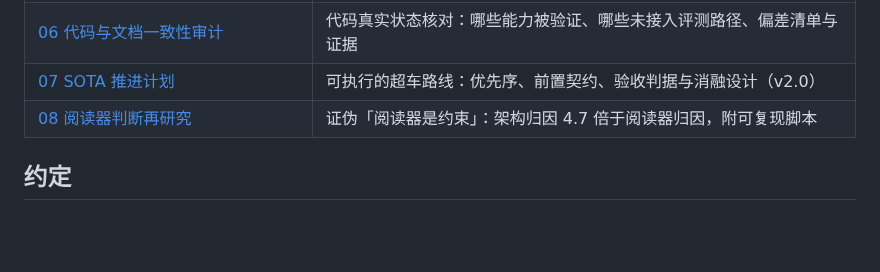
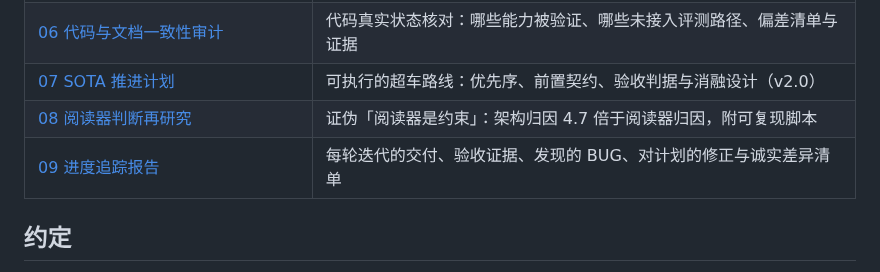
Before and after one commit to AgentiX-E/cortex-docs, a Markdown page: README.md, the part around the change. Rendered like a GitHub page; blank space fills up the shorter version.

```diff
--- a/README.md
+++ b/README.md
@@ -14,6 +14,7 @@
 | [06 代码与文档一致性审计](docs/06-code-docs-consistency-audit.md) | 代码真实状态核对：哪些能力被验证、哪些未接入评测路径、偏差清单与证据 |
 | [07 SOTA 推进计划](docs/07-sota-roadmap.md) | 可执行的超车路线：优先序、前置契约、验收判据与消融设计（v2.0） |
 | [08 阅读器判断再研究](docs/08-reader-parity-analysis.md) | 证伪「阅读器是约束」：架构归因 4.7 倍于阅读器归因，附可复现脚本 |
+| [09 进度追踪报告](docs/09-progress-and-delivery-report.md) | 每轮迭代的交付、验收证据、发现的 BUG、对计划的修正与诚实差异清单 |
 
 ## 约定
 
```
Also changed, not shown: docs/09-progress-and-delivery-report.md (added, +218 -0 lines).
